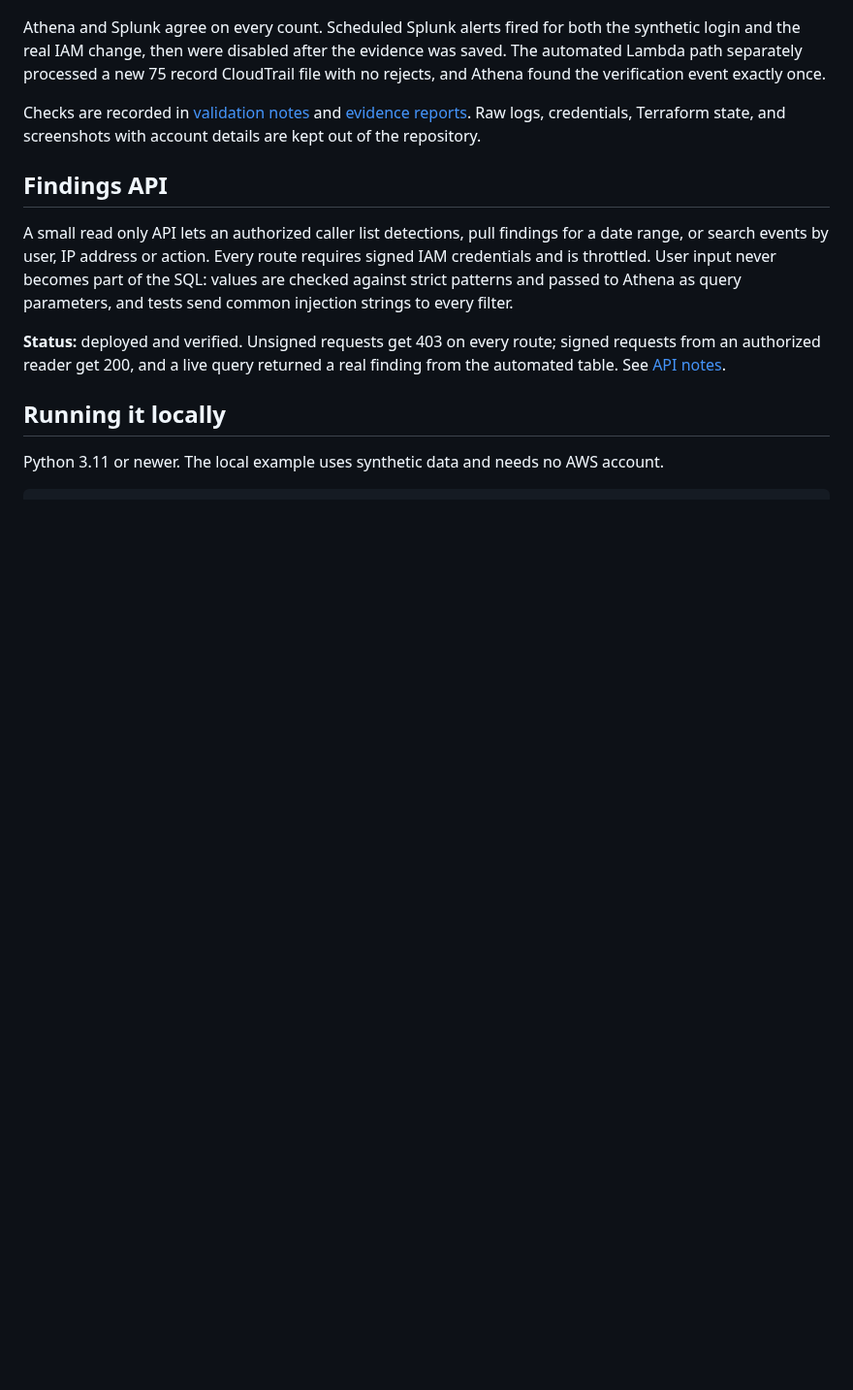
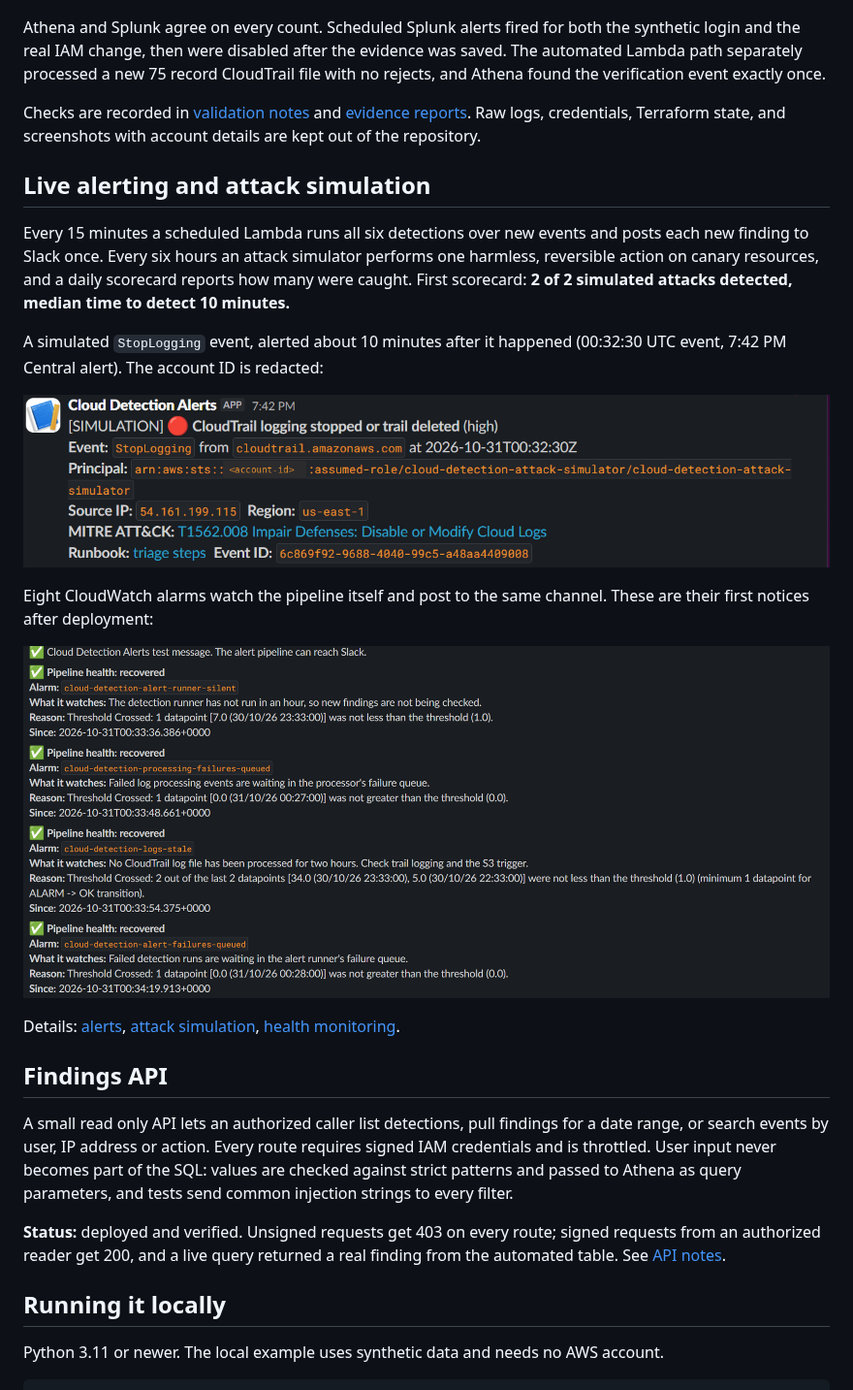
Before and after one commit to echeekene/Cloud-detection-pipeline, a Markdown page: README.md, the part around the change. Shown at 97% size. Rendered like a GitHub page; pictures changed too: docs/images/slack-health-alarms.png (added), docs/images/slack-simulation-alert.png (added); blank space fills up the shorter version.

Commit message:
Add Slack alert and health alarm screenshots
Cropped screenshots of a simulated StopLogging alert and the first health alarm notices, with the account ID redacted. Shown in the README with the first scorecard result.

```diff
--- a/README.md
+++ b/README.md
@@ -90,6 +90,20 @@ Athena and Splunk agree on every count. Scheduled Splunk alerts fired for both t
 
 Checks are recorded in [validation notes](docs/VALIDATION.md) and [evidence reports](docs/evidence/). Raw logs, credentials, Terraform state, and screenshots with account details are kept out of the repository.
 
+## Live alerting and attack simulation
+
+Every 15 minutes a scheduled Lambda runs all six detections over new events and posts each new finding to Slack once. Every six hours an attack simulator performs one harmless, reversible action on canary resources, and a daily scorecard reports how many were caught. First scorecard: **2 of 2 simulated attacks detected, median time to detect 10 minutes.**
+
+A simulated `StopLogging` event, alerted about 10 minutes after it happened (00:32:30 UTC event, 7:42 PM Central alert). The account ID is redacted:
+
+![Slack alert for a simulated CloudTrail StopLogging event](docs/images/slack-simulation-alert.png)
+
+Eight CloudWatch alarms watch the pipeline itself and post to the same channel. These are their first notices after deployment:
+
+![Slack messages from pipeline health alarms](docs/images/slack-health-alarms.png)
+
+Details: [alerts](docs/ALERTS.md), [attack simulation](docs/SIMULATION.md), [health monitoring](docs/MONITORING.md).
+
 ## Findings API
 
 A small read only API lets an authorized caller list detections, pull findings for a date range, or search events by user, IP address or action. Every route requires signed IAM credentials and is throttled. User input never becomes part of the SQL: values are checked against strict patterns and passed to Athena as query parameters, and tests send common injection strings to every filter.
```
Also changed, not shown: docs/MONITORING.md (+2 -0 lines), docs/SIMULATION.md (+2 -0 lines).
